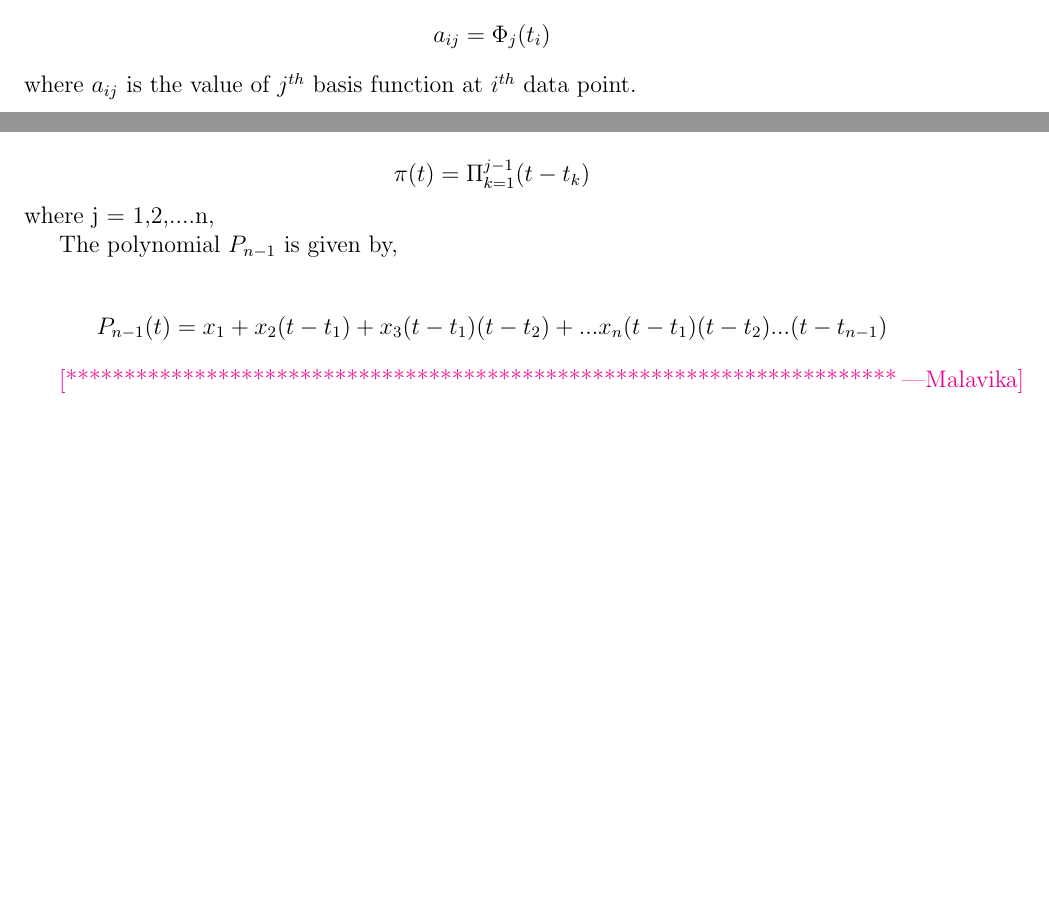
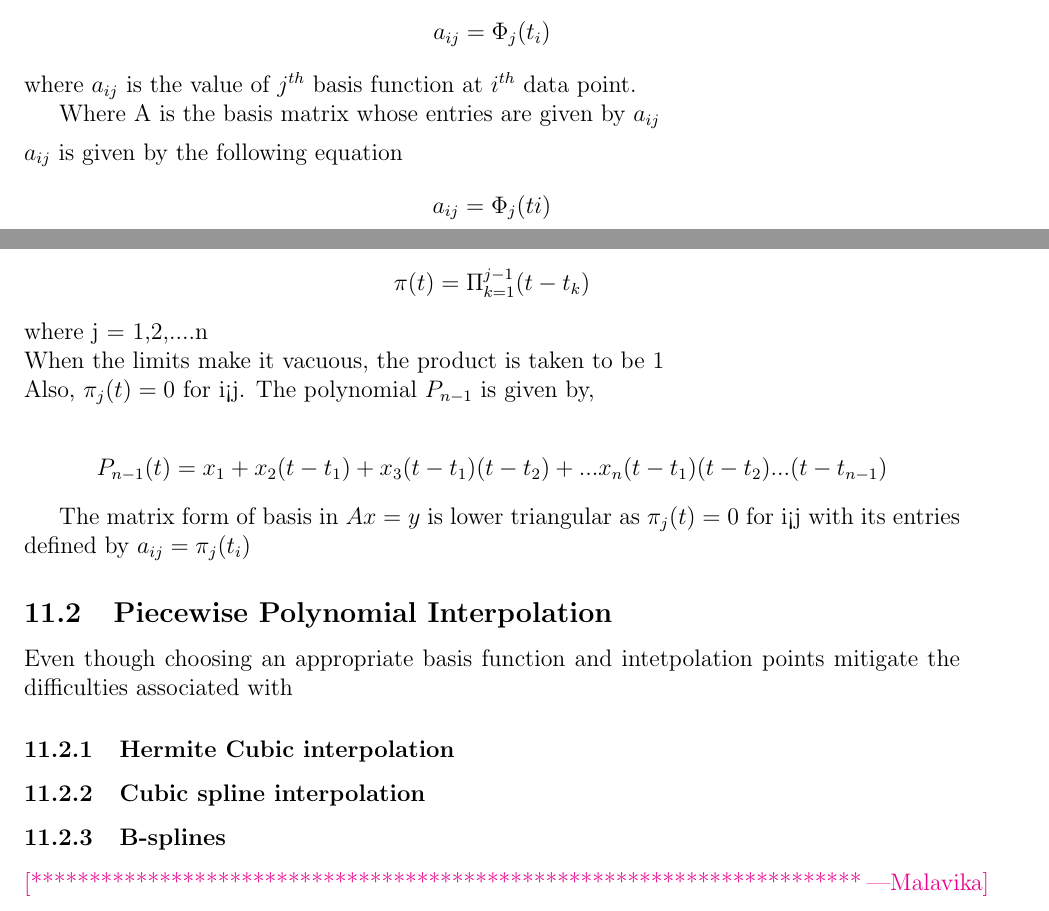
Before and after one commit to Malavika-Srinivasan/CAS741, a LaTeX document (docs/SRS/CA.tex): two parts of pages 14 and 16 of 16, joined at a grey line, cut so that both start at the same text, the shorter picture padded with empty space. Compiled offline with pdfLaTeX.

Commit message:
Adding my notes about Polynomial interpolation

```diff
--- a/docs/SRS/CA.tex
+++ b/docs/SRS/CA.tex
@@ -1,5 +1,5 @@
 \documentclass[12pt]{article}
-
+\usepackage{xcolor}
 \usepackage{amsmath, mathtools}
 \usepackage{amsfonts}
 \usepackage{amssymb}
@@ -520,6 +520,31 @@ where A is the basis matrix whose m X n entries are given by,
 a_{ij} = \Phi_j(t_i)
 \end{equation*}
 where $a_{ij}$ is the value of $j^{th}$ basis function at $i^{th}$ data point.
+\textcolor{violet}{\subsection{For my understanding}
+\ms{Important points to be noted here}\\
+\begin{itemize}
+	\item m data points $(t_i,y_i)$ where $ i = 1.... m$
+	\item n basis function $\Phi_1(t) , \Phi_2(t), \Phi_3(t)... \Phi_n(t)$
+	\item f is the interpolating function
+	\item f is the linear combination of basis function as shown below
+	\item \begin{equation*}
+	f(t_i) = \sum_{j=1}^{n}x_j \Phi_j (t) = y_i
+	\end{equation*}
+	Where i $= 1, 2 ..m$. Here they consider m because there are m data points
+	\item $x_j$ is the parameters of the fit to be found
+	\item To find $x_j$, we use matrix solving method because the above form is a system of linear equations. \begin{equation*}
+	Ax = y
+	\end{equation*}
+
+	Where A is the basis matrix whose entries are given by $a_{ij}$
+	\item $a_{ij}$ is given by the following equation
+	\begin{equation*}
+	a_{ij} = \Phi_j (ti)
+	\end{equation*}
+\end{itemize}}
+
+
+
 
 \subsection{Polynomial interpolation}
 
@@ -585,2 +618,3 @@ where j =$ 1,2,... n$
 
 For a given set of data points $(t_i,y_i)$, $i = 1,2,$ \dots n, the newton basis function for $P_{n-1}$ is given by,
+\ms{n data points, n basis points}
@@ -588,13 +621,28 @@ For a given set of data points $(t_i,y_i)$, $i = 1,2,$ \dots n, the newton basis
 \begin{equation*}
 \pi(t) = \Pi_{k=1}^{j-1} (t - t_k)
 \end{equation*}
-where j = 1,2,....n,
-
+where j = 1,2,....n\\
+When the limits make it vacuous, the product is taken to be 1\\
+Also, $\pi_j (t) = 0$ for i<j.
 The polynomial $P_{n-1}$ is given by,
 
 \begin{equation*}
 P_{n-1} (t) = x_1 + x_2(t-t_1) + x_3(t-t_1)(t-t_2) + ... x_n(t-t_1)(t-t_2)...(t-t_{n-1})
 \end{equation*}
+
+The matrix form of basis in $Ax = y$ is lower triangular as $\pi_j (t) = 0$ for i<j with its entries defined by $a_{ij} = \pi_j (t_i)$
+
+\subsection{Piecewise Polynomial Interpolation}
+Even though choosing an appropriate basis function and intetpolation points mitigate the difficulties associated with
+
+\subsubsection{Hermite Cubic interpolation}
+
+\subsubsection{Cubic spline interpolation}
+
+\subsubsection{B-splines}
+
+
+
 
 
 
```
Also changed, not shown: docs/SRS/CA.pdf, docs/SRS/CA.tex (23 more changed lines).
